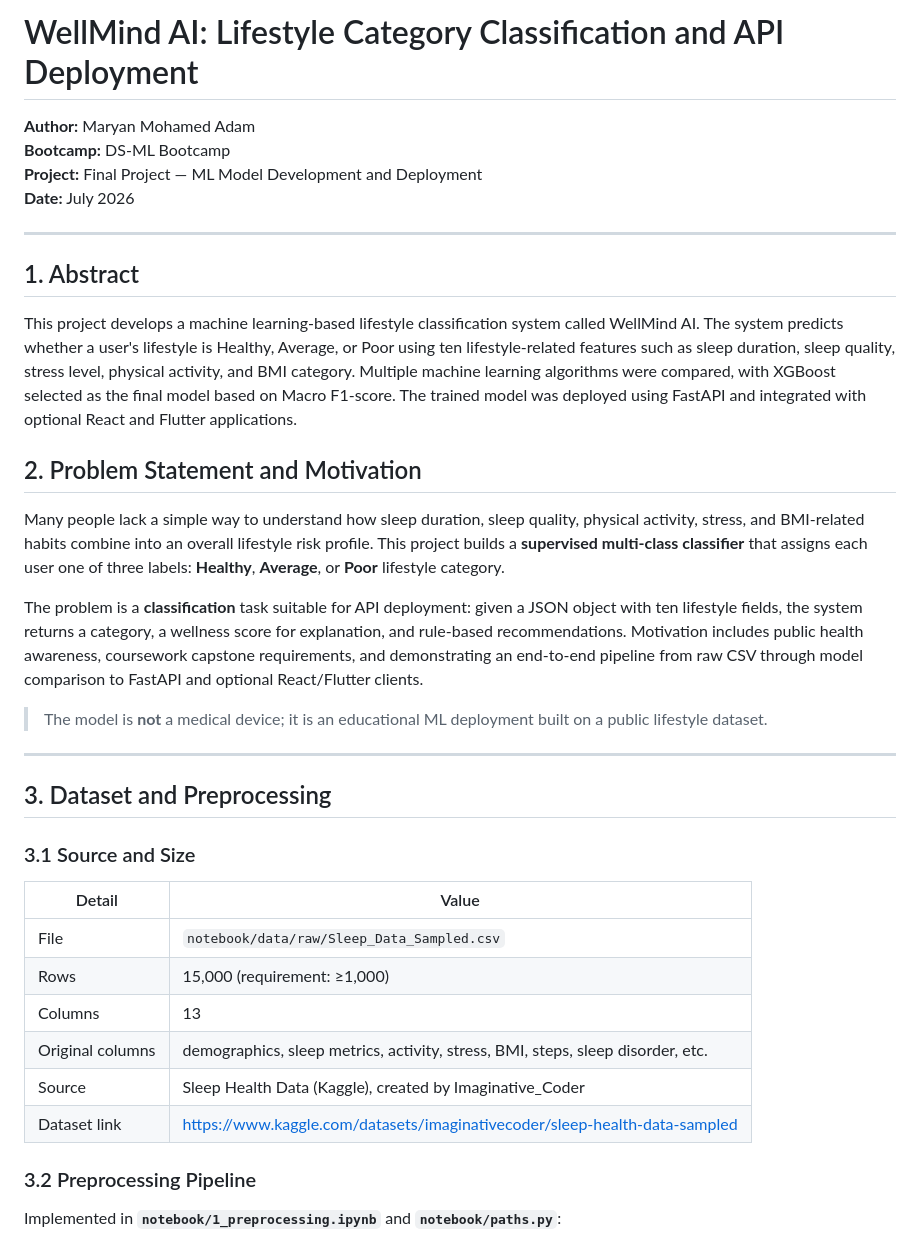
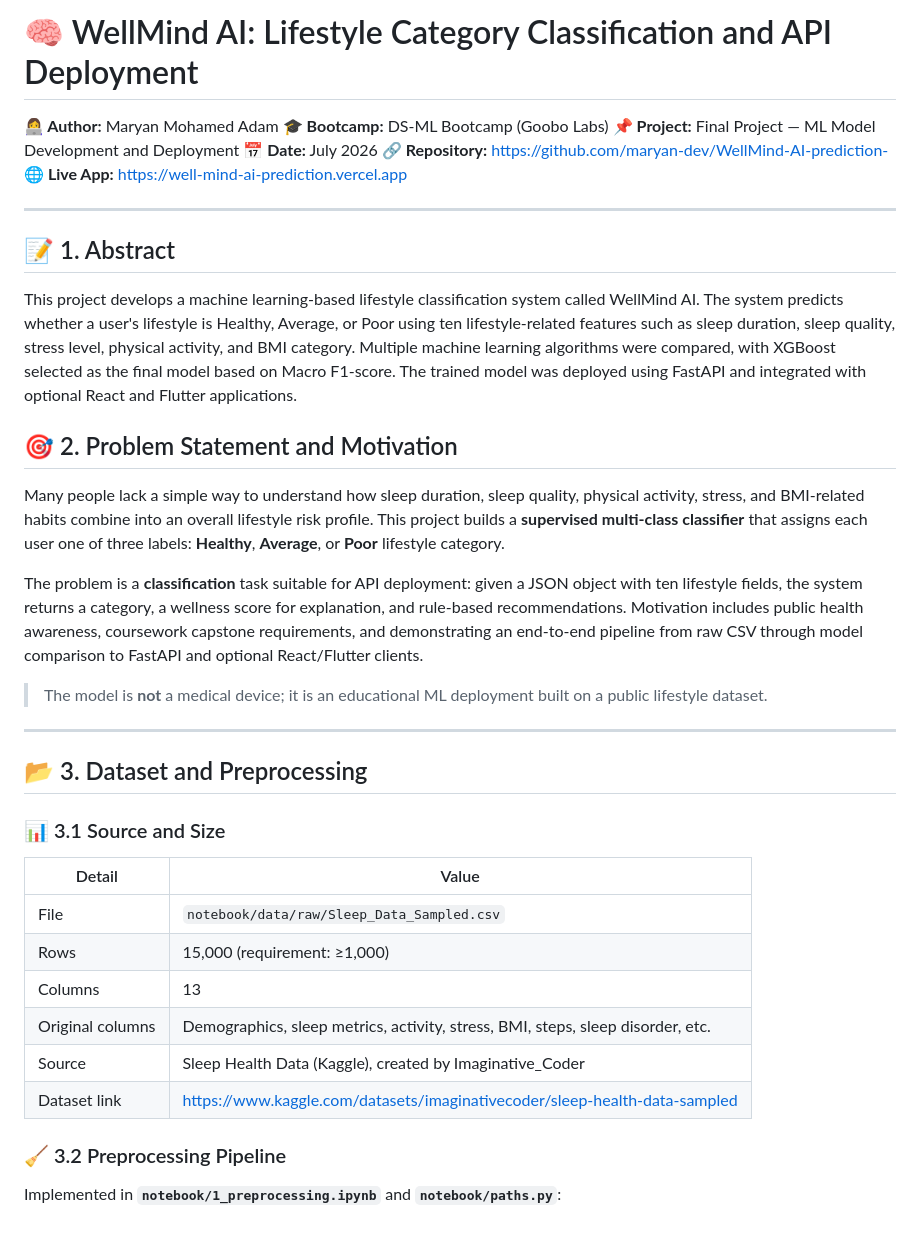
Before and after one commit to maryan-dev/WellMind-AI-prediction-, a Markdown page: project_paper.md, the part around one of its changes. Drawn GitHub-style.

Commit message:
update:project_paper

```diff
--- a/project_paper.md
+++ b/project_paper.md
@@ -1,17 +1,19 @@
-# WellMind AI: Lifestyle Category Classification and API Deployment
+# 🧠 WellMind AI: Lifestyle Category Classification and API Deployment
 
-**Author:** Maryan Mohamed Adam
-**Bootcamp:** DS-ML Bootcamp
-**Project:** Final Project — ML Model Development and Deployment
-**Date:** July 2026
+**👩‍💻 Author:** Maryan Mohamed Adam
+**🎓 Bootcamp:** DS-ML Bootcamp (Goobo Labs)
+**📌 Project:** Final Project — ML Model Development and Deployment
+**📅 Date:** July 2026
+**🔗 Repository:** https://github.com/maryan-dev/WellMind-AI-prediction-
+**🌐 Live App:** https://well-mind-ai-prediction.vercel.app
 
 ---
 
-## 1. Abstract
+## 📝 1. Abstract
 
 This project develops a machine learning-based lifestyle classification system called WellMind AI. The system predicts whether a user's lifestyle is Healthy, Average, or Poor using ten lifestyle-related features such as sleep duration, sleep quality, stress level, physical activity, and BMI category. Multiple machine learning algorithms were compared, with XGBoost selected as the final model based on Macro F1-score. The trained model was deployed using FastAPI and integrated with optional React and Flutter applications.
 
-## 2. Problem Statement and Motivation
+## 🎯 2. Problem Statement and Motivation
 
 Many people lack a simple way to understand how sleep duration, sleep quality, physical activity, stress, and BMI-related habits combine into an overall lifestyle risk profile. This project builds a **supervised multi-class classifier** that assigns each user one of three labels: **Healthy**, **Average**, or **Poor** lifestyle category.
 
@@ -21,20 +23,20 @@ The problem is a **classification** task suitable for API deployment: given a JS
 
 ---
 
-## 3. Dataset and Preprocessing
+## 📂 3. Dataset and Preprocessing
 
-### 3.1 Source and Size
+### 📊 3.1 Source and Size
 
 | Detail | Value |
 |---|---|
 | File | `notebook/data/raw/Sleep_Data_Sampled.csv` |
 | Rows | 15,000 (requirement: ≥1,000) |
 | Columns | 13 |
-| Original columns | demographics, sleep metrics, activity, stress, BMI, steps, sleep disorder, etc. |
+| Original columns | Demographics, sleep metrics, activity, stress, BMI, steps, sleep disorder, etc. |
 | Source | Sleep Health Data (Kaggle), created by Imaginative_Coder |
 | Dataset link | https://www.kaggle.com/datasets/imaginativecoder/sleep-health-data-sampled |
 
-### 3.2 Preprocessing Pipeline
+### 🧹 3.2 Preprocessing Pipeline
 
 Implemented in **`notebook/1_preprocessing.ipynb`** and **`notebook/paths.py`**:
 
```
Also changed, not shown: other parts of project_paper.md (+16 -15 lines).
